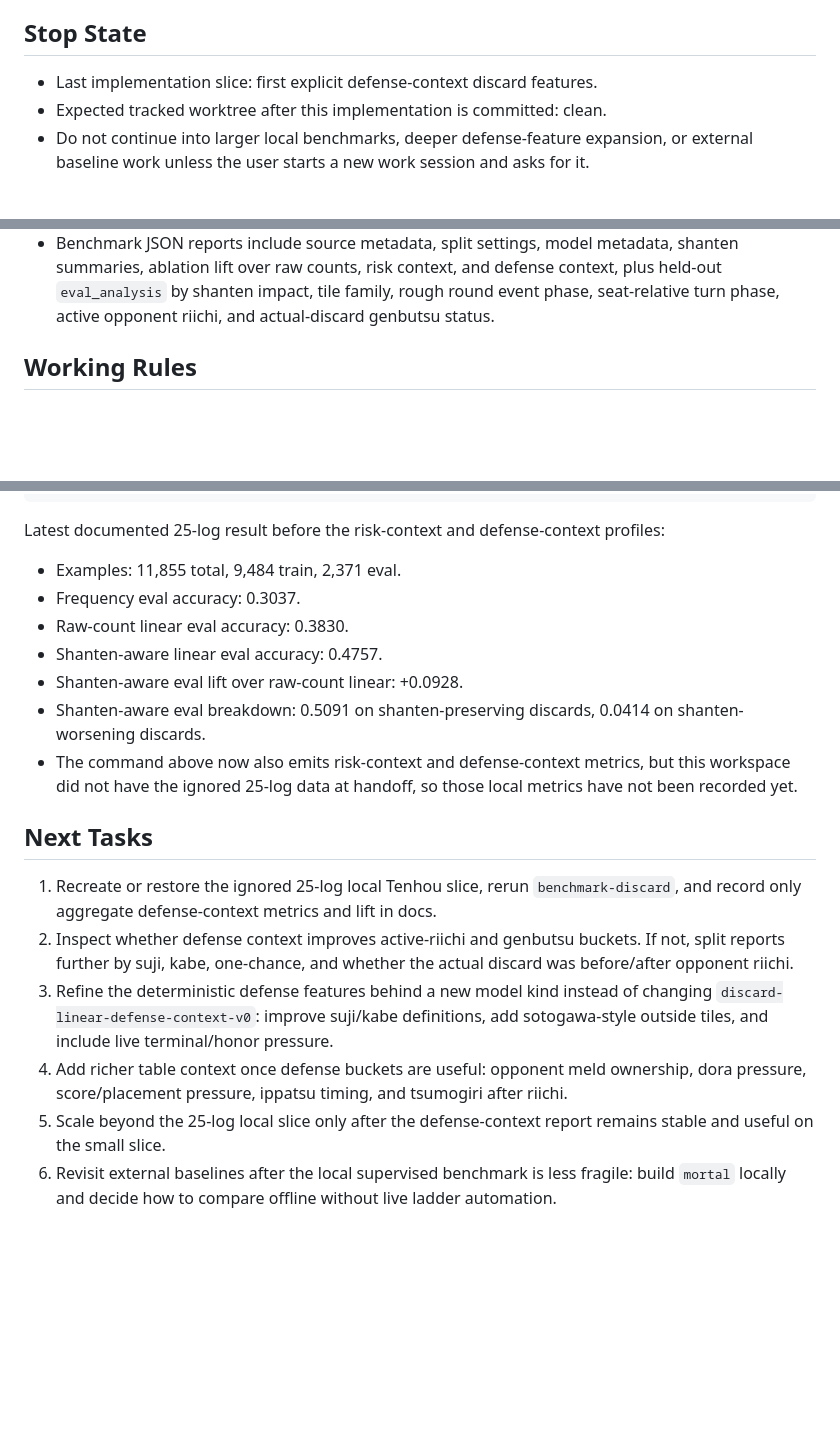
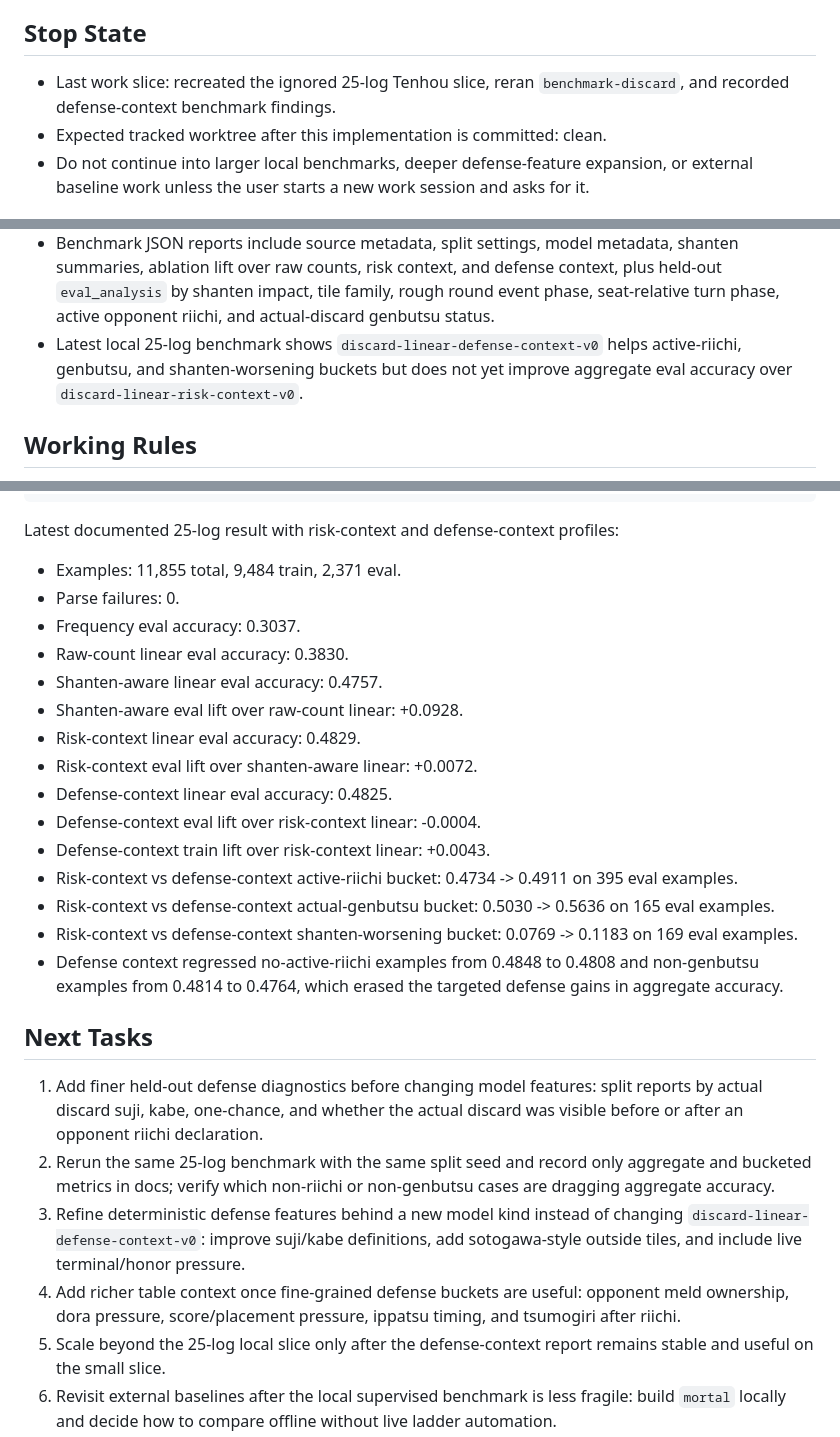
Before and after one commit to gongahkia/jomon, a Markdown page: docs/session-handoff.md, 3 parts joined by grey strips. Drawn GitHub-style; blank space fills up the shorter version.

````diff
--- a/docs/session-handoff.md
+++ b/docs/session-handoff.md
@@ -4,7 +4,8 @@ Last updated: 2026-06-04.
 
 ## Stop State
 
-- Last implementation slice: first explicit defense-context discard features.
+- Last work slice: recreated the ignored 25-log Tenhou slice, reran `benchmark-discard`, and
+  recorded defense-context benchmark findings.
 - Expected tracked worktree after this implementation is committed: clean.
 - Do not continue into larger local benchmarks, deeper defense-feature expansion, or external
   baseline work unless the user starts a new work session and asks for it.
@@ -24,6 +25,9 @@ Last updated: 2026-06-04.
   ablation lift over raw counts, risk context, and defense context, plus held-out `eval_analysis` by
   shanten impact, tile family, rough round event phase, seat-relative turn phase, active opponent
   riichi, and actual-discard genbutsu status.
+- Latest local 25-log benchmark shows `discard-linear-defense-context-v0` helps active-riichi,
+  genbutsu, and shanten-worsening buckets but does not yet improve aggregate eval accuracy over
+  `discard-linear-risk-context-v0`.
 
 ## Working Rules
 
@@ -106,30 +112,38 @@ PYTHONPATH=src python3 -m kenjaku benchmark-discard \
   --source-date 2026-current-year
 ```
 
-Latest documented 25-log result before the risk-context and defense-context profiles:
+Latest documented 25-log result with risk-context and defense-context profiles:
 
 - Examples: 11,855 total, 9,484 train, 2,371 eval.
+- Parse failures: 0.
 - Frequency eval accuracy: 0.3037.
 - Raw-count linear eval accuracy: 0.3830.
 - Shanten-aware linear eval accuracy: 0.4757.
 - Shanten-aware eval lift over raw-count linear: +0.0928.
-- Shanten-aware eval breakdown: 0.5091 on shanten-preserving discards, 0.0414 on
-  shanten-worsening discards.
-- The command above now also emits risk-context and defense-context metrics, but this workspace did
-  not have the ignored 25-log data at handoff, so those local metrics have not been recorded yet.
+- Risk-context linear eval accuracy: 0.4829.
+- Risk-context eval lift over shanten-aware linear: +0.0072.
+- Defense-context linear eval accuracy: 0.4825.
+- Defense-context eval lift over risk-context linear: -0.0004.
+- Defense-context train lift over risk-context linear: +0.0043.
+- Risk-context vs defense-context active-riichi bucket: 0.4734 -> 0.4911 on 395 eval examples.
+- Risk-context vs defense-context actual-genbutsu bucket: 0.5030 -> 0.5636 on 165 eval examples.
+- Risk-context vs defense-context shanten-worsening bucket: 0.0769 -> 0.1183 on 169 eval
+  examples.
+- Defense context regressed no-active-riichi examples from 0.4848 to 0.4808 and non-genbutsu
+  examples from 0.4814 to 0.4764, which erased the targeted defense gains in aggregate accuracy.
 
 ## Next Tasks
 
-1. Recreate or restore the ignored 25-log local Tenhou slice, rerun `benchmark-discard`, and record
-   only aggregate defense-context metrics and lift in docs.
-2. Inspect whether defense context improves active-riichi and genbutsu buckets. If not, split
-   reports further by suji, kabe, one-chance, and whether the actual discard was before/after
-   opponent riichi.
-3. Refine the deterministic defense features behind a new model kind instead of changing
+1. Add finer held-out defense diagnostics before changing model features: split reports by actual
+   discard suji, kabe, one-chance, and whether the actual discard was visible before or after an
+   opponent riichi declaration.
+2. Rerun the same 25-log benchmark with the same split seed and record only aggregate and bucketed
+   metrics in docs; verify which non-riichi or non-genbutsu cases are dragging aggregate accuracy.
+3. Refine deterministic defense features behind a new model kind instead of changing
    `discard-linear-defense-context-v0`: improve suji/kabe definitions, add sotogawa-style outside
    tiles, and include live terminal/honor pressure.
-4. Add richer table context once defense buckets are useful: opponent meld ownership, dora pressure,
-   score/placement pressure, ippatsu timing, and tsumogiri after riichi.
+4. Add richer table context once fine-grained defense buckets are useful: opponent meld ownership,
+   dora pressure, score/placement pressure, ippatsu timing, and tsumogiri after riichi.
 5. Scale beyond the 25-log local slice only after the defense-context report remains stable and
    useful on the small slice.
 6. Revisit external baselines after the local supervised benchmark is less fragile: build `mortal`
````
Also changed, not shown: other parts of docs/session-handoff.md (+3 -1 lines), IDEAS.md (+17 -0 lines).
